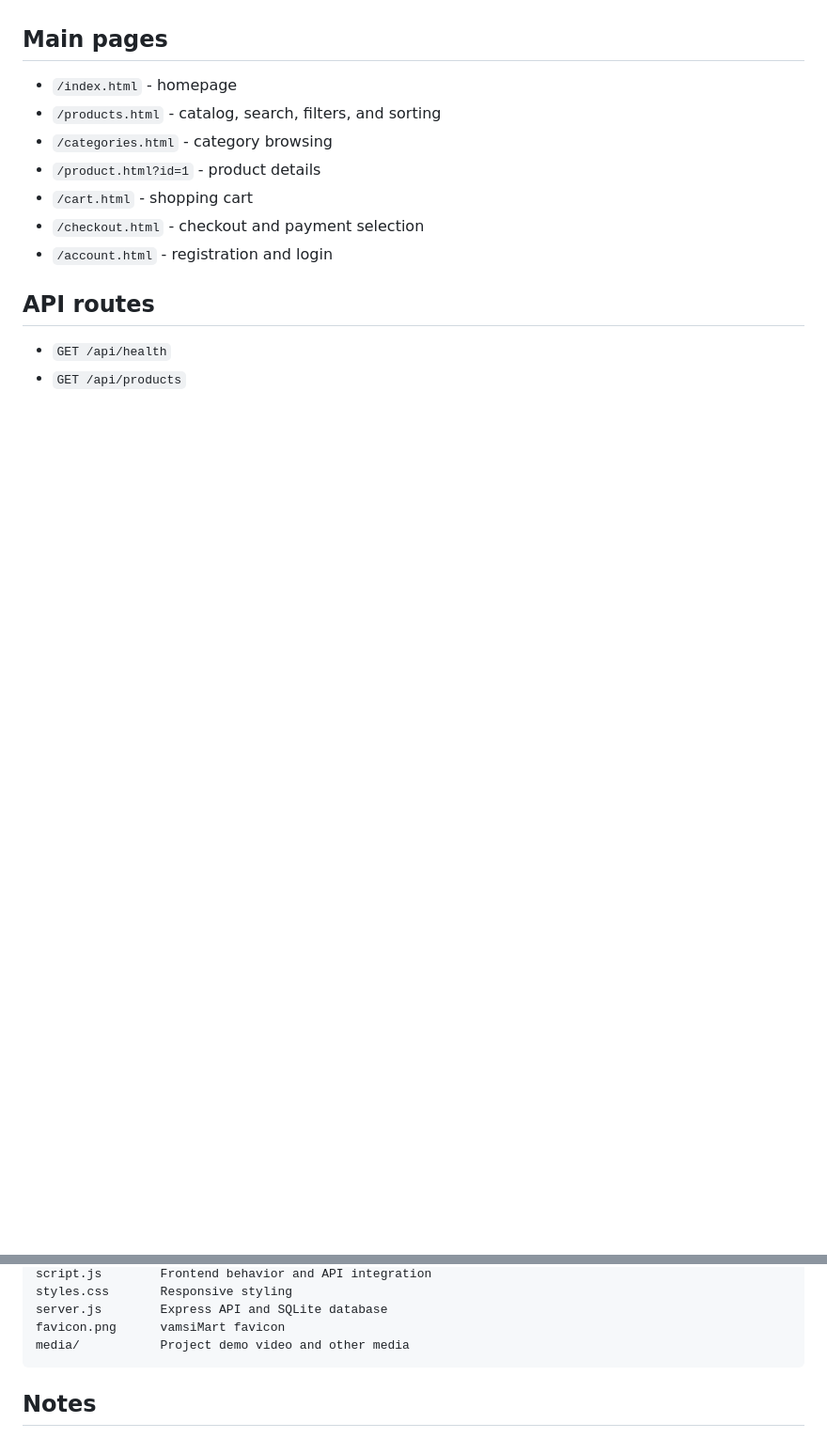
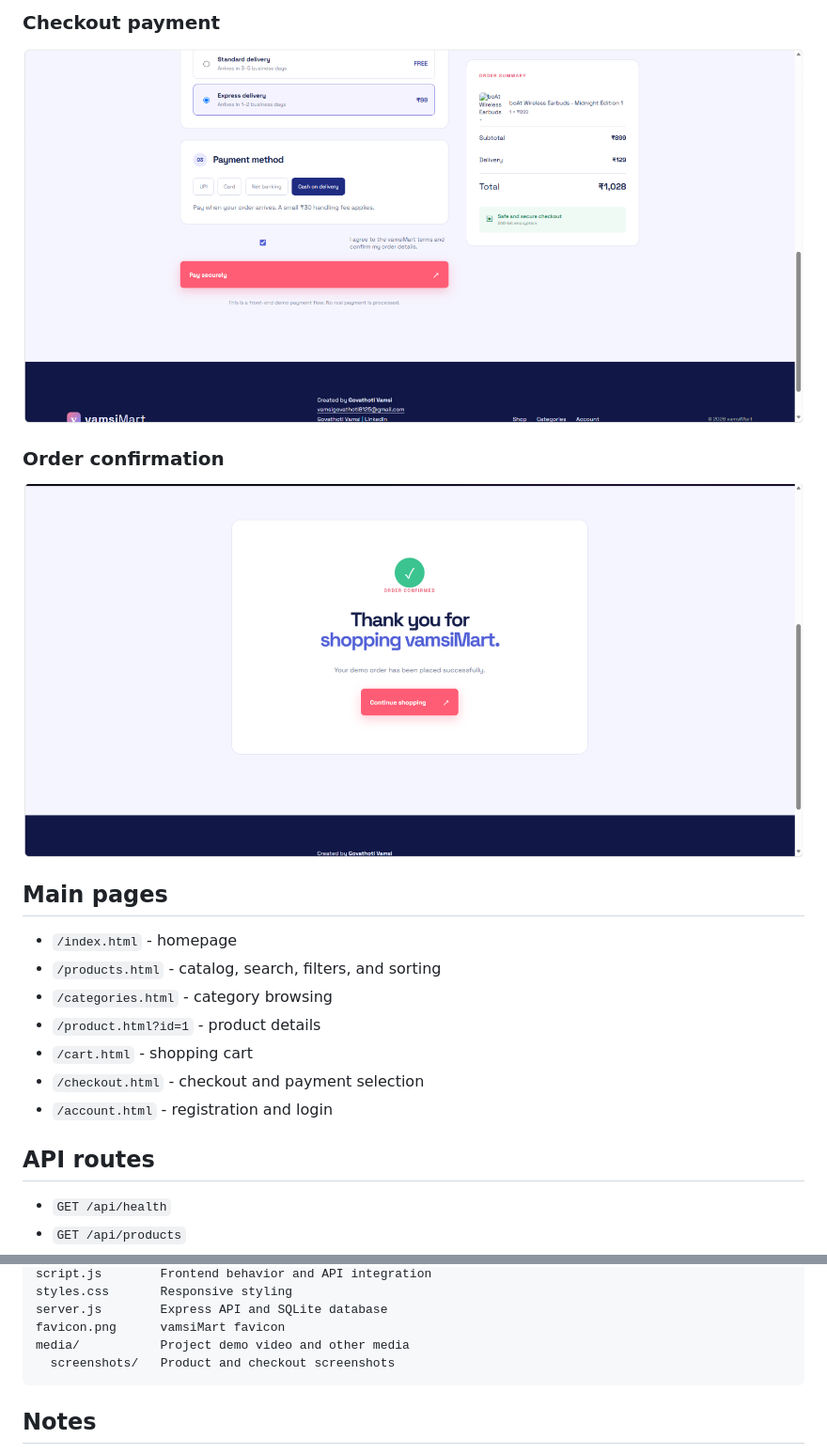
Before and after one commit to vamsigovathoti8125/ecommerce-vamsiMart, a Markdown page: README.md, 2 parts joined by grey strips. Shown at 94% size. Drawn GitHub-style; pictures changed too: media/screenshots/checkout-payment.png (added), media/screenshots/order-confirmation.png (added); blank space fills up the shorter version.

````diff
--- a/README.md
+++ b/README.md
@@ -64,3 +78,11 @@ Watch the project walkthrough recording:
+### Checkout payment
+
+![Checkout payment method](./media/screenshots/checkout-payment.png)
+
+### Order confirmation
+
+![Order confirmation](./media/screenshots/order-confirmation.png)
+
 ## Main pages
 
 - `/index.html` - homepage
@@ -97,6 +119,7 @@ styles.css       Responsive styling
 server.js        Express API and SQLite database
 favicon.png      vamsiMart favicon
 media/           Project demo video and other media
+  screenshots/   Product and checkout screenshots
 ```
 
 ## Notes
````
Also changed, not shown: other parts of README.md (+14 -0 lines), media/screenshots/checkout-address.png (added), media/screenshots/homepage.png (added), media/screenshots/new-arrivals.png (added).
